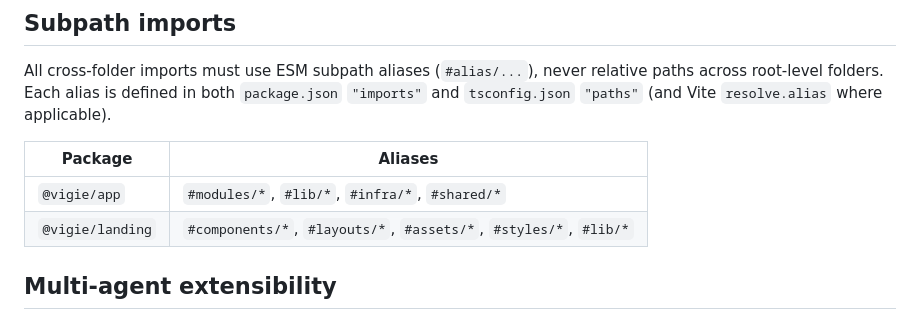
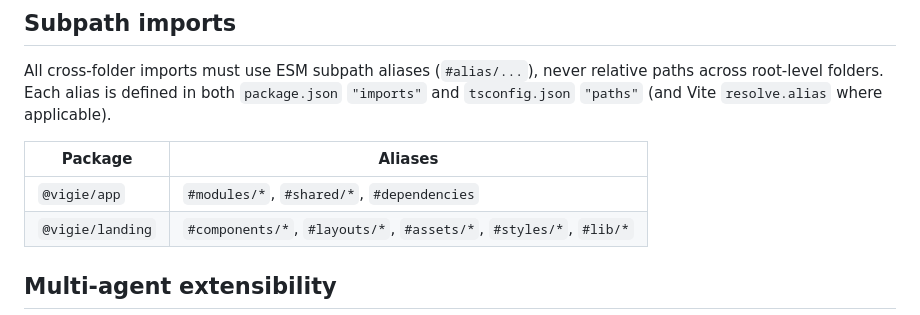
Before and after one commit to get-tmonier/vigie, a Markdown page: CLAUDE.md, the part around the change. Drawn GitHub-style.

Commit message:
docs: update app alias table in CLAUDE.md (remove #infra/*, #lib/*)

```diff
--- a/CLAUDE.md
+++ b/CLAUDE.md
@@ -128,7 +128,7 @@ All cross-folder imports must use ESM subpath aliases (`#alias/...`), never rela
 
 | Package | Aliases |
 |---|---|
-| `@vigie/app` | `#modules/*`, `#lib/*`, `#infra/*`, `#shared/*` |
+| `@vigie/app` | `#modules/*`, `#shared/*`, `#dependencies` |
 | `@vigie/landing` | `#components/*`, `#layouts/*`, `#assets/*`, `#styles/*`, `#lib/*` |
 
 ## Multi-agent extensibility
```
